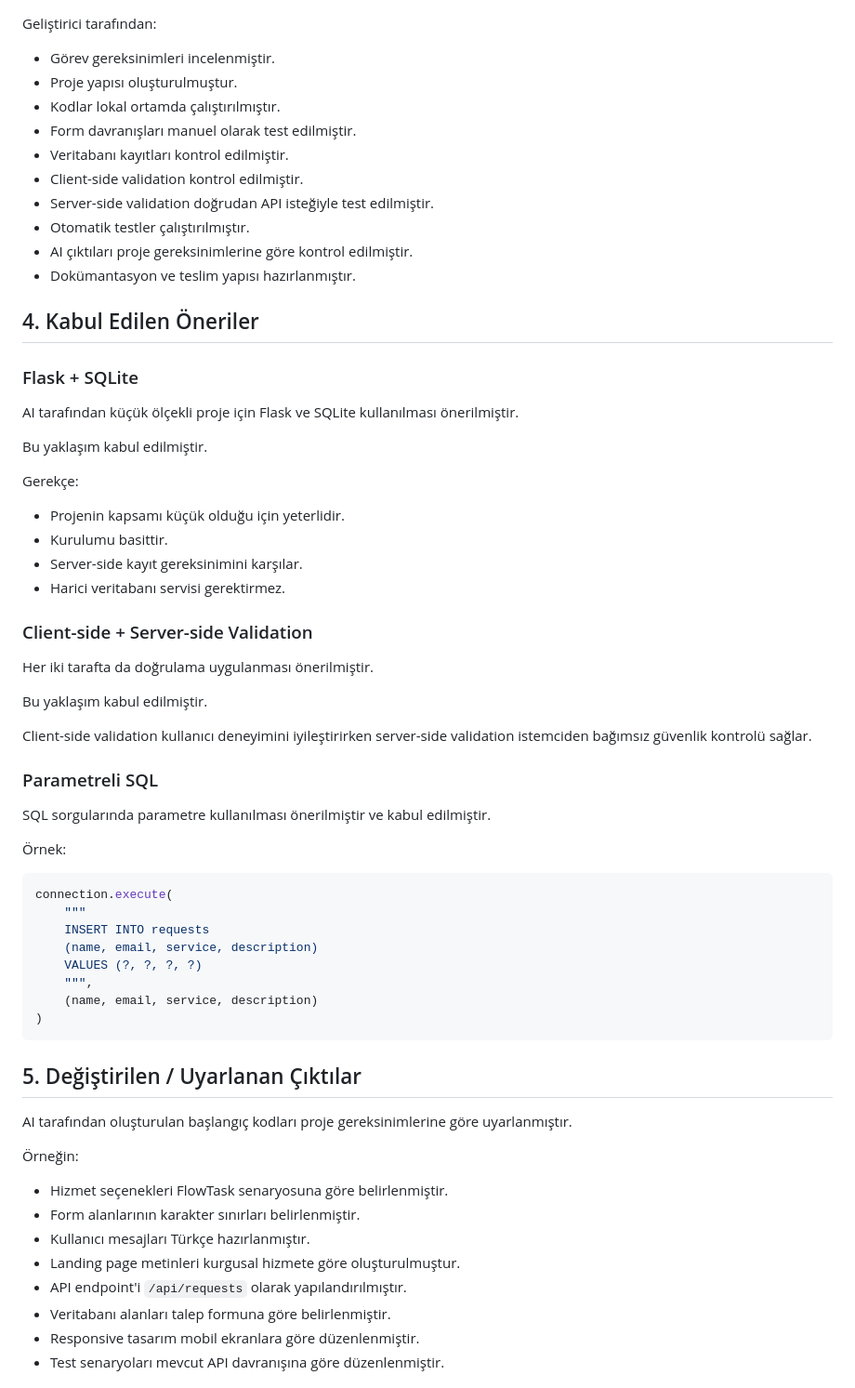
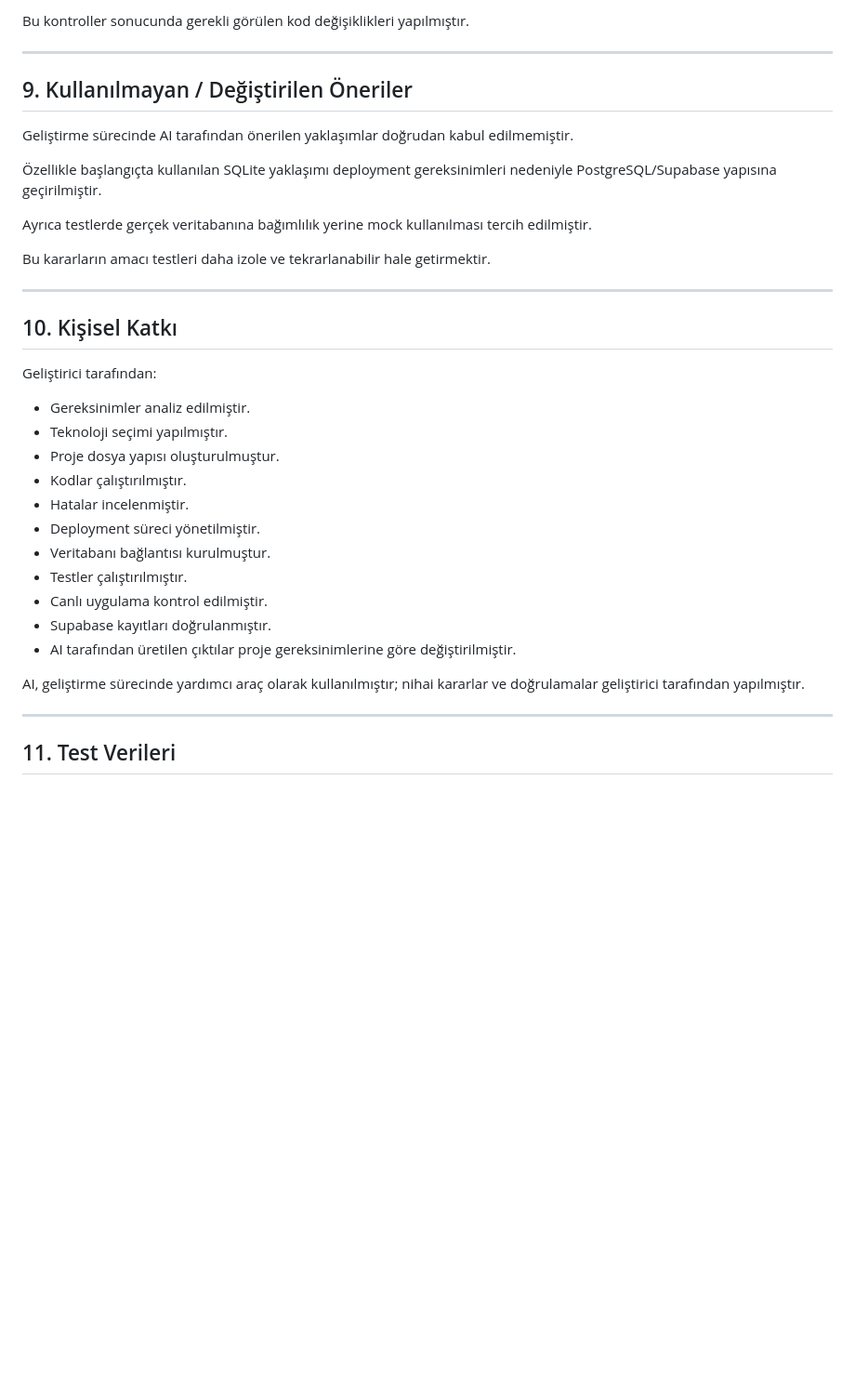
Before and after one commit to busekl34/enteksis-task, a Markdown page: AI_LOG.md, the part around one of its changes. Shown at 93% size. Rendered like a GitHub page; blank space fills up the shorter version.

Commit message:
Document AI usage and validation process

````diff
--- a/AI_LOG.md
+++ b/AI_LOG.md
@@ -43,69 +183,38 @@ AI aşağıdaki konularda öneriler ve başlangıç kodları sağlamıştır:
+Bu kontroller sonucunda gerekli görülen kod değişiklikleri yapılmıştır.
+
+---
+
+## 9. Kullanılmayan / Değiştirilen Öneriler
+
+Geliştirme sürecinde AI tarafından önerilen yaklaşımlar doğrudan kabul edilmemiştir.
+
+Özellikle başlangıçta kullanılan SQLite yaklaşımı deployment gereksinimleri nedeniyle PostgreSQL/Supabase yapısına geçirilmiştir.
+
+Ayrıca testlerde gerçek veritabanına bağımlılık yerine mock kullanılması tercih edilmiştir.
+
+Bu kararların amacı testleri daha izole ve tekrarlanabilir hale getirmektir.
+
+---
+
+## 10. Kişisel Katkı
 
 Geliştirici tarafından:
 
-* Görev gereksinimleri incelenmiştir.
-* Proje yapısı oluşturulmuştur.
-* Kodlar lokal ortamda çalıştırılmıştır.
-* Form davranışları manuel olarak test edilmiştir.
-* Veritabanı kayıtları kontrol edilmiştir.
-* Client-side validation kontrol edilmiştir.
-* Server-side validation doğrudan API isteğiyle test edilmiştir.
-* Otomatik testler çalıştırılmıştır.
-* AI çıktıları proje gereksinimlerine göre kontrol edilmiştir.
-* Dokümantasyon ve teslim yapısı hazırlanmıştır.
+- Gereksinimler analiz edilmiştir.
+- Teknoloji seçimi yapılmıştır.
+- Proje dosya yapısı oluşturulmuştur.
+- Kodlar çalıştırılmıştır.
+- Hatalar incelenmiştir.
+- Deployment süreci yönetilmiştir.
+- Veritabanı bağlantısı kurulmuştur.
+- Testler çalıştırılmıştır.
+- Canlı uygulama kontrol edilmiştir.
+- Supabase kayıtları doğrulanmıştır.
+- AI tarafından üretilen çıktılar proje gereksinimlerine göre değiştirilmiştir.
 
-## 4. Kabul Edilen Öneriler
+AI, geliştirme sürecinde yardımcı araç olarak kullanılmıştır; nihai kararlar ve doğrulamalar geliştirici tarafından yapılmıştır.
 
-### Flask + SQLite
+---
 
-AI tarafından küçük ölçekli proje için Flask ve SQLite kullanılması önerilmiştir.
+## 11. Test Verileri
 
-Bu yaklaşım kabul edilmiştir.
-
-Gerekçe:
-
-* Projenin kapsamı küçük olduğu için yeterlidir.
-* Kurulumu basittir.
-* Server-side kayıt gereksinimini karşılar.
-* Harici veritabanı servisi gerektirmez.
-
-### Client-side + Server-side Validation
-
-Her iki tarafta da doğrulama uygulanması önerilmiştir.
-
-Bu yaklaşım kabul edilmiştir.
-
-Client-side validation kullanıcı deneyimini iyileştirirken server-side validation istemciden bağımsız güvenlik kontrolü sağlar.
-
-### Parametreli SQL
-
-SQL sorgularında parametre kullanılması önerilmiştir ve kabul edilmiştir.
-
-Örnek:
-
-```python
-connection.execute(
-    """
-    INSERT INTO requests
-    (name, email, service, description)
-    VALUES (?, ?, ?, ?)
-    """,
-    (name, email, service, description)
-)
-```
-
-## 5. Değiştirilen / Uyarlanan Çıktılar
-
-AI tarafından oluşturulan başlangıç kodları proje gereksinimlerine göre uyarlanmıştır.
-
-Örneğin:
-
-* Hizmet seçenekleri FlowTask senaryosuna göre belirlenmiştir.
-* Form alanlarının karakter sınırları belirlenmiştir.
-* Kullanıcı mesajları Türkçe hazırlanmıştır.
-* Landing page metinleri kurgusal hizmete göre oluşturulmuştur.
-* API endpoint'i `/api/requests` olarak yapılandırılmıştır.
-* Veritabanı alanları talep formuna göre belirlenmiştir.
-* Responsive tasarım mobil ekranlara göre düzenlenmiştir.
-* Test senaryoları mevcut API davranışına göre düzenlenmiştir.
-
````
Also changed, not shown: other parts of AI_LOG.md (+197 -187 lines).
